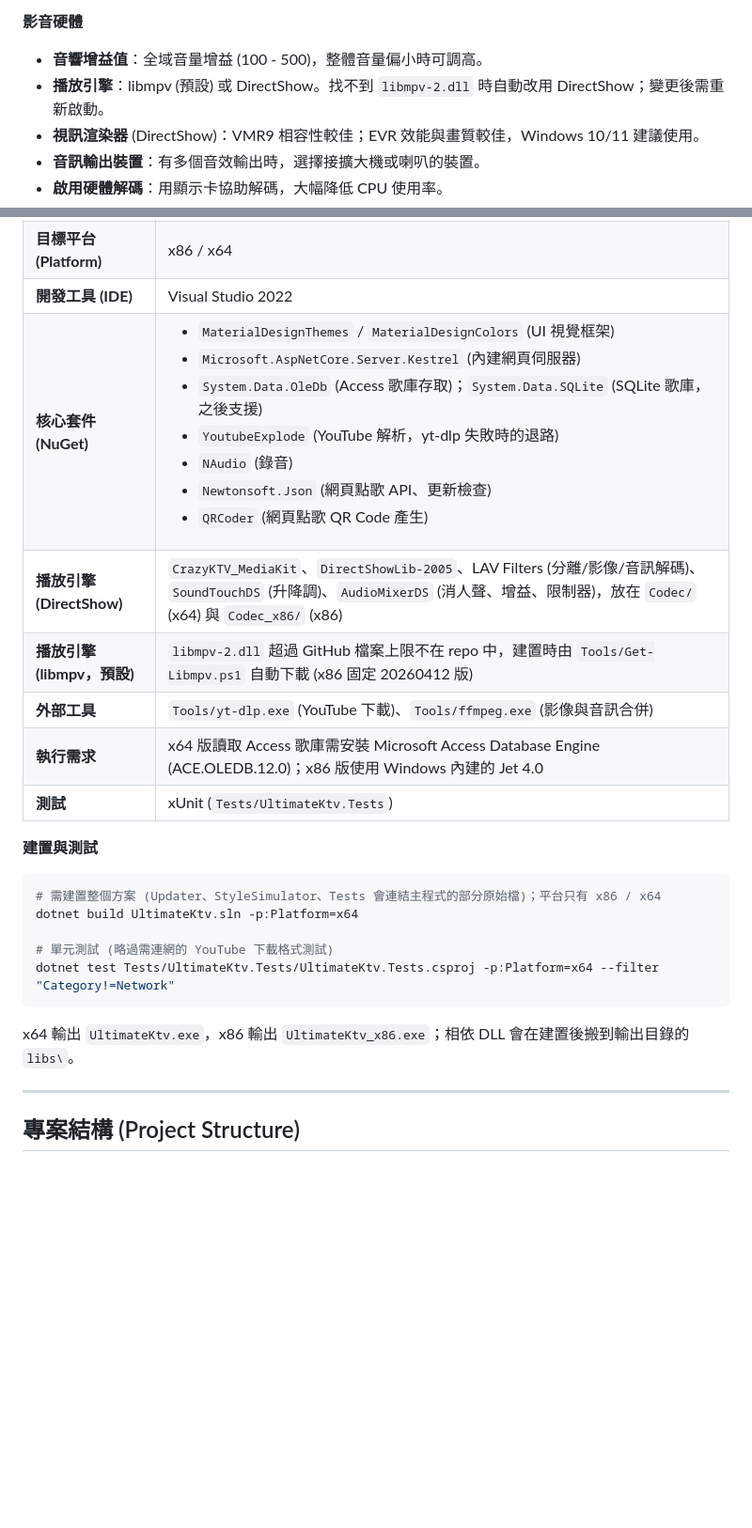
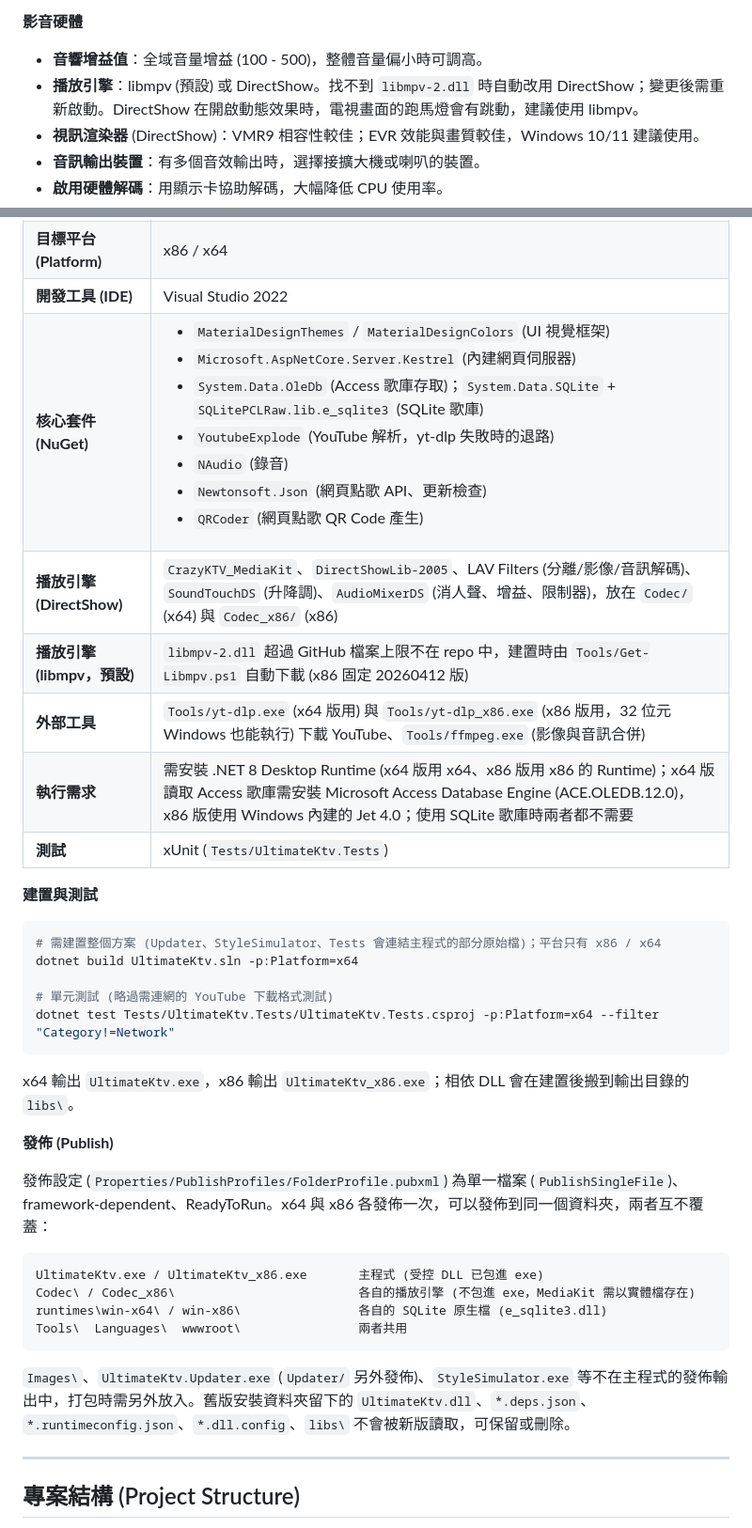
Before and after one commit to JordanChiang/UltimateKtv, a Markdown page: README.md, 2 parts joined by grey strips. Shown at 94% size. Drawn GitHub-style; blank space fills up the shorter version.

````diff
--- a/README.md
+++ b/README.md
@@ -64,7 +65,7 @@ UltimateKtv 是一套針對 Windows 平台開發的專業 KTV 點歌與播放系
 
 **影音硬體**
 - **音響增益值**：全域音量增益 (100 - 500)，整體音量偏小時可調高。
-- **播放引擎**：libmpv (預設) 或 DirectShow。找不到 `libmpv-2.dll` 時自動改用 DirectShow；變更後需重新啟動。
+- **播放引擎**：libmpv (預設) 或 DirectShow。找不到 `libmpv-2.dll` 時自動改用 DirectShow；變更後需重新啟動。DirectShow 在開啟動態效果時，電視畫面的跑馬燈會有跳動，建議使用 libmpv。
 - **視訊渲染器** (DirectShow)：VMR9 相容性較佳；EVR 效能與畫質較佳，Windows 10/11 建議使用。
 - **音訊輸出裝置**：有多個音效輸出時，選擇接擴大機或喇叭的裝置。
 - **啟用硬體解碼**：用顯示卡協助解碼，大幅降低 CPU 使用率。
@@ -156,11 +157,11 @@ C. 系統廣播 (音量 / 音調 / 聲道 / 狀態) 提示
 | **使用者介面 (UI)** | WPF (Windows Presentation Foundation) |
 | **目標平台 (Platform)** | x86 / x64 |
 | **開發工具 (IDE)** | Visual Studio 2022 |
-| **核心套件 (NuGet)** | <ul><li>`MaterialDesignThemes` / `MaterialDesignColors` (UI 視覺框架)</li><li>`Microsoft.AspNetCore.Server.Kestrel` (內建網頁伺服器)</li><li>`System.Data.OleDb` (Access 歌庫存取)；`System.Data.SQLite` (SQLite 歌庫，之後支援)</li><li>`YoutubeExplode` (YouTube 解析，yt-dlp 失敗時的退路)</li><li>`NAudio` (錄音)</li><li>`Newtonsoft.Json` (網頁點歌 API、更新檢查)</li><li>`QRCoder` (網頁點歌 QR Code 產生)</li></ul> |
+| **核心套件 (NuGet)** | <ul><li>`MaterialDesignThemes` / `MaterialDesignColors` (UI 視覺框架)</li><li>`Microsoft.AspNetCore.Server.Kestrel` (內建網頁伺服器)</li><li>`System.Data.OleDb` (Access 歌庫存取)；`System.Data.SQLite` + `SQLitePCLRaw.lib.e_sqlite3` (SQLite 歌庫)</li><li>`YoutubeExplode` (YouTube 解析，yt-dlp 失敗時的退路)</li><li>`NAudio` (錄音)</li><li>`Newtonsoft.Json` (網頁點歌 API、更新檢查)</li><li>`QRCoder` (網頁點歌 QR Code 產生)</li></ul> |
 | **播放引擎 (DirectShow)** | `CrazyKTV_MediaKit`、`DirectShowLib-2005`、LAV Filters (分離/影像/音訊解碼)、`SoundTouchDS` (升降調)、`AudioMixerDS` (消人聲、增益、限制器)，放在 `Codec/` (x64) 與 `Codec_x86/` (x86) |
 | **播放引擎 (libmpv，預設)** | `libmpv-2.dll` 超過 GitHub 檔案上限不在 repo 中，建置時由 `Tools/Get-Libmpv.ps1` 自動下載 (x86 固定 20260412 版) |
-| **外部工具** | `Tools/yt-dlp.exe` (YouTube 下載)、`Tools/ffmpeg.exe` (影像與音訊合併) |
-| **執行需求** | x64 版讀取 Access 歌庫需安裝 Microsoft Access Database Engine (ACE.OLEDB.12.0)；x86 版使用 Windows 內建的 Jet 4.0 |
+| **外部工具** | `Tools/yt-dlp.exe` (x64 版用) 與 `Tools/yt-dlp_x86.exe` (x86 版用，32 位元 Windows 也能執行) 下載 YouTube、`Tools/ffmpeg.exe` (影像與音訊合併) |
+| **執行需求** | 需安裝 .NET 8 Desktop Runtime (x64 版用 x64、x86 版用 x86 的 Runtime)；x64 版讀取 Access 歌庫需安裝 Microsoft Access Database Engine (ACE.OLEDB.12.0)，x86 版使用 Windows 內建的 Jet 4.0；使用 SQLite 歌庫時兩者都不需要 |
 | **測試** | xUnit (`Tests/UltimateKtv.Tests`) |
 
 **建置與測試**
@@ -172,6 +173,19 @@ dotnet build UltimateKtv.sln -p:Platform=x64
 dotnet test Tests/UltimateKtv.Tests/UltimateKtv.Tests.csproj -p:Platform=x64 --filter "Category!=Network"
 ```
 x64 輸出 `UltimateKtv.exe`，x86 輸出 `UltimateKtv_x86.exe`；相依 DLL 會在建置後搬到輸出目錄的 `libs\`。
+
+**發佈 (Publish)**
+
+發佈設定 (`Properties/PublishProfiles/FolderProfile.pubxml`) 為單一檔案 (`PublishSingleFile`)、framework-dependent、ReadyToRun。x64 與 x86 各發佈一次，可以發佈到同一個資料夾，兩者互不覆蓋：
+
+```
+UltimateKtv.exe / UltimateKtv_x86.exe       主程式 (受控 DLL 已包進 exe)
+Codec\ / Codec_x86\                         各自的播放引擎 (不包進 exe，MediaKit 需以實體檔存在)
+runtimes\win-x64\ / win-x86\                各自的 SQLite 原生檔 (e_sqlite3.dll)
+Tools\  Languages\  wwwroot\                兩者共用
+```
+
+`Images\`、`UltimateKtv.Updater.exe` (`Updater/` 另外發佈)、`StyleSimulator.exe` 等不在主程式的發佈輸出中，打包時需另外放入。舊版安裝資料夾留下的 `UltimateKtv.dll`、`*.deps.json`、`*.runtimeconfig.json`、`*.dll.config`、`libs\` 不會被新版讀取，可保留或刪除。
 
 ---
 
````
Also changed, not shown: other parts of README.md (+8 -7 lines), Docs/StyleSimulator1.jpg.
